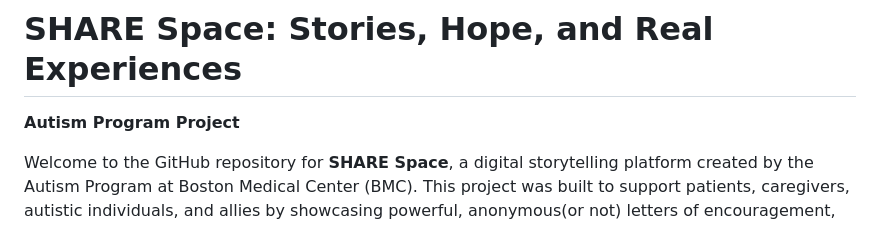
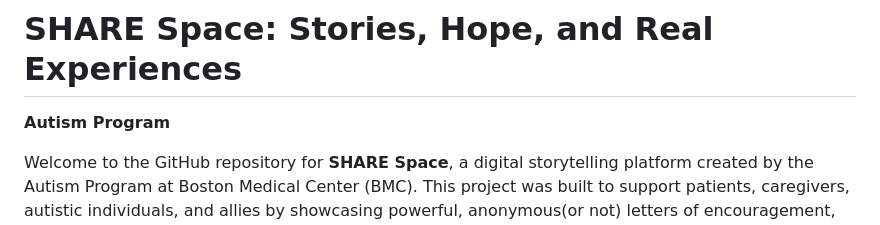
Before and after one commit to BMCAutismFriendly/SHARE-Space, a Markdown page: README.md, the part around the change. GitHub-like rendering.

```diff
--- a/README.md
+++ b/README.md
@@ -1,6 +1,6 @@
 # SHARE Space: Stories, Hope, and Real Experiences
 
-**Autism Program Project**
+**Autism Program**
 
 Welcome to the GitHub repository for **SHARE Space**, a digital storytelling platform created by the Autism Program at Boston Medical Center (BMC). This project was built to support patients, caregivers, autistic individuals, and allies by showcasing powerful, anonymous(or not) letters of encouragement, love, and hope.
 
```
